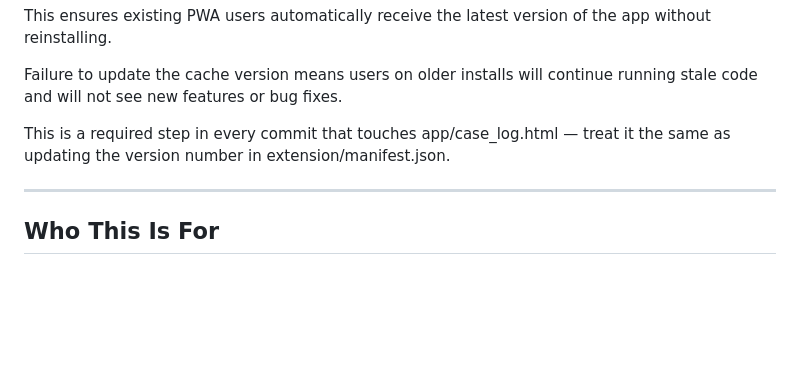
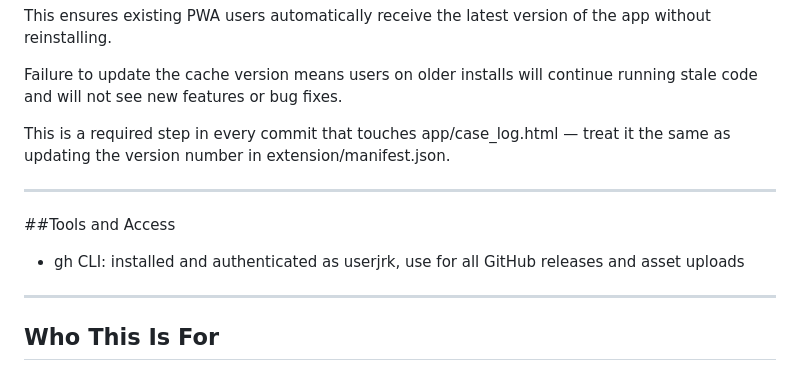
Before and after one commit to userjrk/acgme-tool, a Markdown page: CLAUDE.md, the part around the change. Rendered like a GitHub page; blank space fills up the shorter version.

Commit message:
docs: add gh CLI access to CLAUDE.md

```diff
--- a/CLAUDE.md
+++ b/CLAUDE.md
@@ -61,6 +61,10 @@ This is a required step in every commit that touches
 app/case_log.html — treat it the same as updating
 the version number in extension/manifest.json.
 
+---
+##Tools and Access
+  - gh CLI: installed and authenticated as userjrk,
+    use for all GitHub releases and asset uploads
 ---
 
 ## Who This Is For
```
